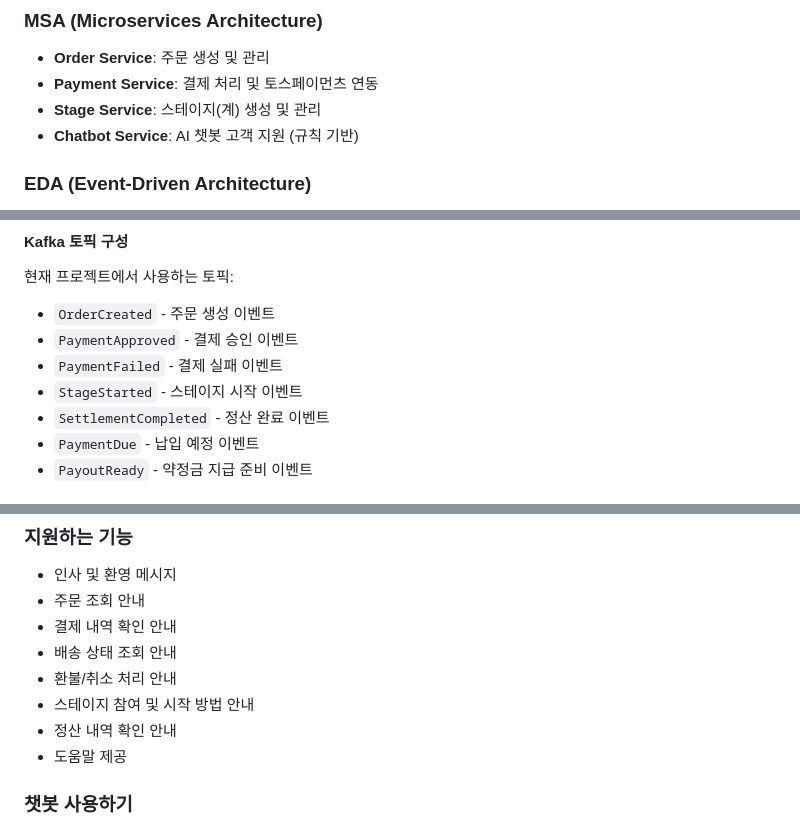
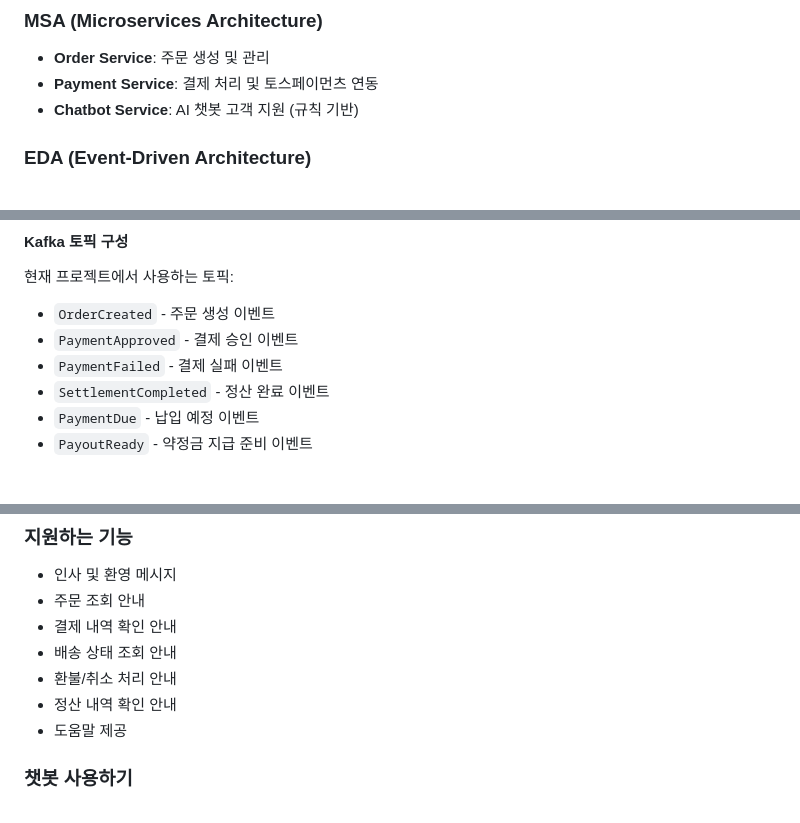
Before and after one commit to huisikkim/payFlow, a Markdown page: README.md, 3 parts joined by grey strips. Rendered like a GitHub page.

```diff
--- a/README.md
+++ b/README.md
@@ -7,7 +7,6 @@
 ### MSA (Microservices Architecture)
 - **Order Service**: 주문 생성 및 관리
 - **Payment Service**: 결제 처리 및 토스페이먼츠 연동
-- **Stage Service**: 스테이지(계) 생성 및 관리
 - **Chatbot Service**: AI 챗봇 고객 지원 (규칙 기반)
 
 ### EDA (Event-Driven Architecture)
@@ -86,7 +85,6 @@ docker run -d --name kafka -p 9092:9092 \
 - `OrderCreated` - 주문 생성 이벤트
 - `PaymentApproved` - 결제 승인 이벤트
 - `PaymentFailed` - 결제 실패 이벤트
-- `StageStarted` - 스테이지 시작 이벤트
 - `SettlementCompleted` - 정산 완료 이벤트
 - `PaymentDue` - 납입 예정 이벤트
 - `PayoutReady` - 약정금 지급 준비 이벤트
@@ -347,7 +320,6 @@ PayFlow에는 규칙 기반 AI 챗봇이 통합되어 있습니다.
 - 결제 내역 확인 안내
 - 배송 상태 조회 안내
 - 환불/취소 처리 안내
-- 스테이지 참여 및 시작 방법 안내
 - 정산 내역 확인 안내
 - 도움말 제공
 
```
Also changed, not shown: other parts of README.md (+3 -28 lines).
